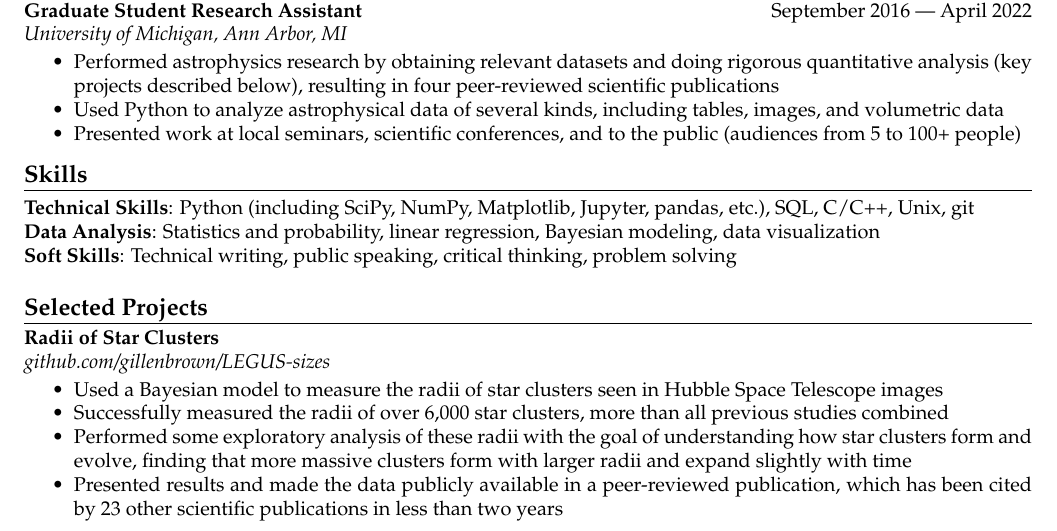
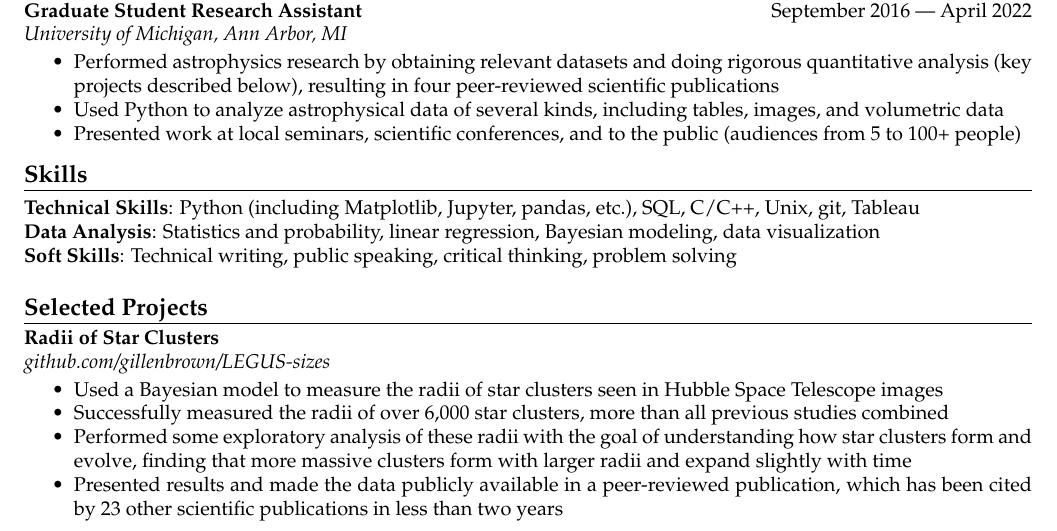
Before and after one commit to gillenbrown/resume, a LaTeX CV (resume.tex): part of the page, cut so that both start at the same text. Compiled offline with pdfLaTeX.

Commit message:
added Tableau to resume

```diff
--- a/resume.tex
+++ b/resume.tex
@@ -96,7 +96,7 @@ Recent astrophysics Ph.D. graduate with strong programming, data analysis, and c
 
 \header{Skills}
 % \vspace{0.2em}
-\itemWithName{Technical Skills}{Python (including SciPy, NumPy, Matplotlib, Jupyter, pandas, etc.), SQL, C/C++, Unix, git}
+\itemWithName{Technical Skills}{Python (including Matplotlib, Jupyter, pandas, etc.), SQL, C/C++, Unix, git, Tableau}
 \itemWithName{Data Analysis}{Statistics and probability, linear regression, Bayesian modeling, data visualization}
 \itemWithName{Soft Skills}{Technical writing, public speaking, critical thinking, problem solving}
 
```
Also changed, not shown: resume.pdf.
